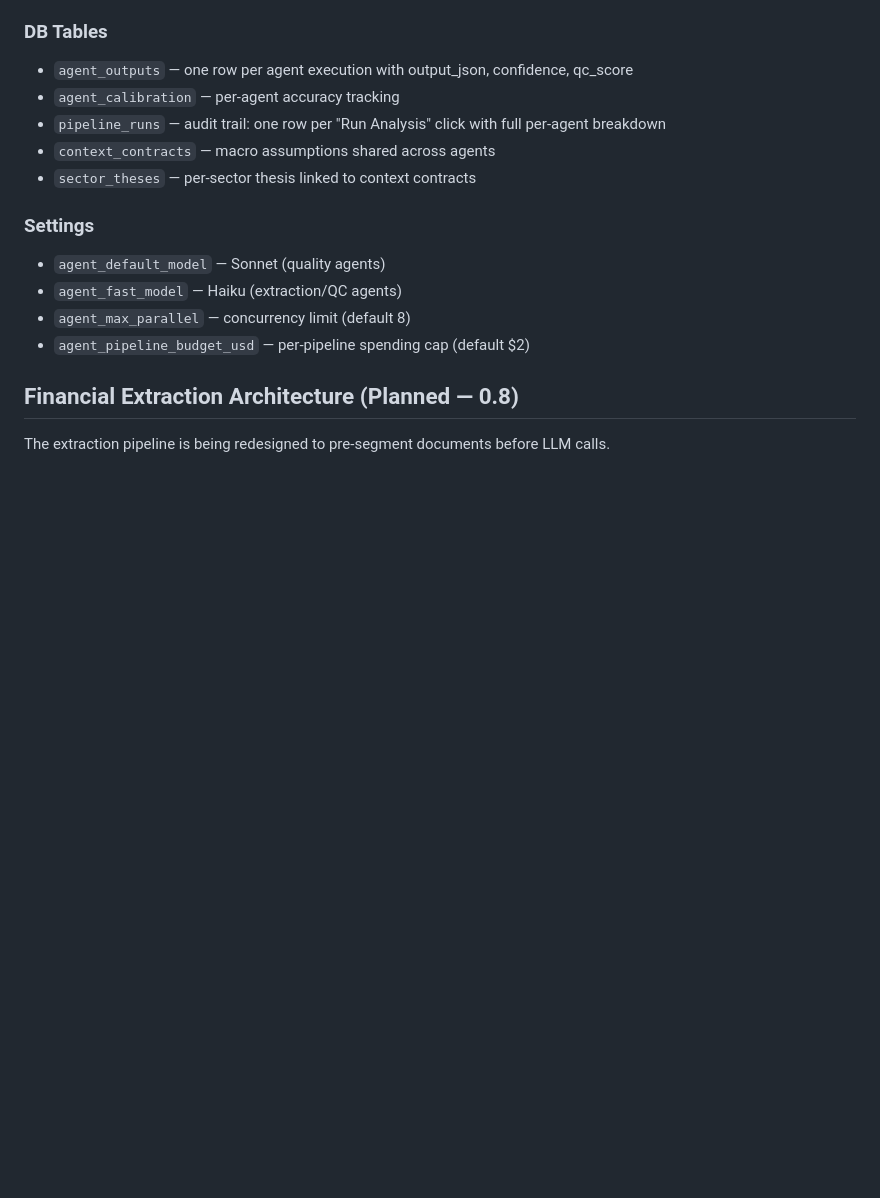
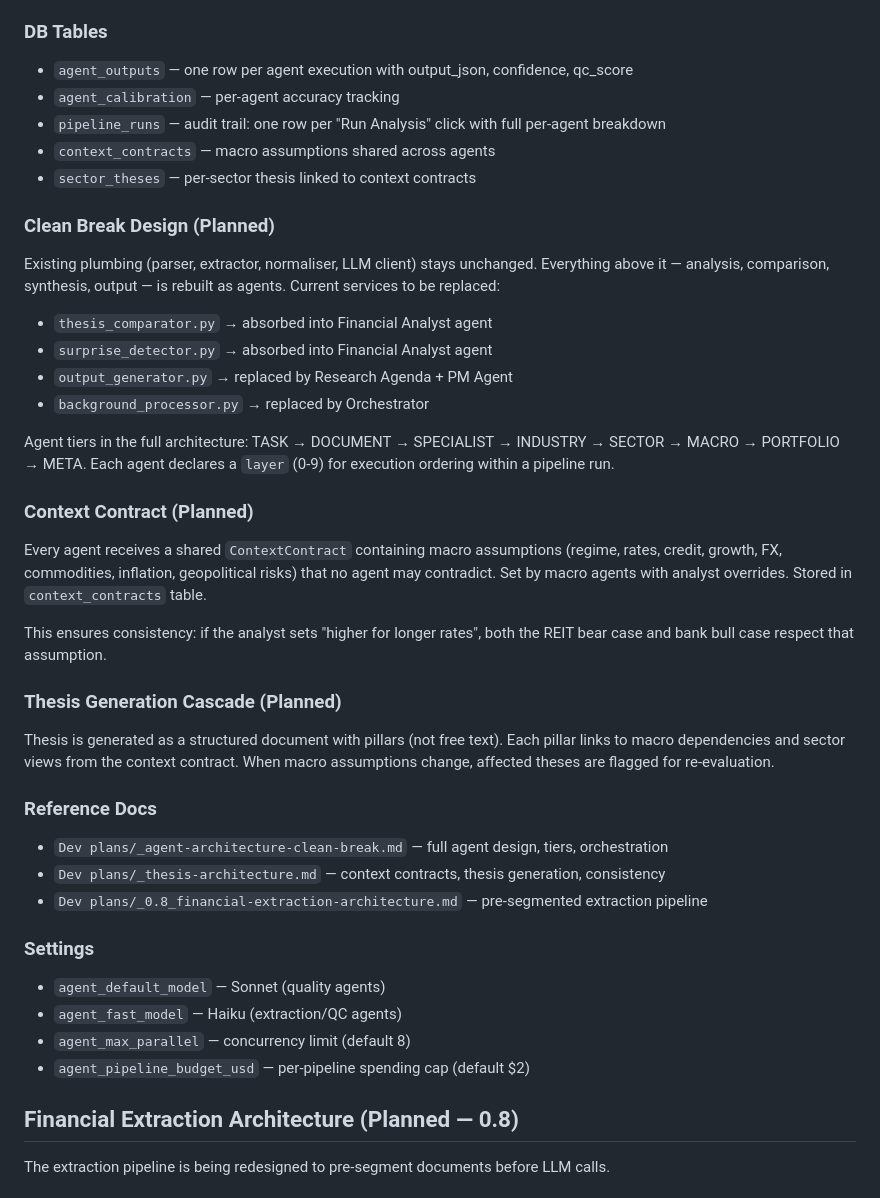
Before and after one commit to sziff2/AI-tracker-toolv2, a Markdown page: CLAUDE.md, the part around the change. Rendered like a GitHub page; blank space fills up the shorter version.

Commit message:
docs: add clean break design, context contract, thesis architecture to CLAUDE.md
Summarises three architecture docs: agent clean break (which services
get replaced), context contracts (shared macro assumptions), and thesis
generation cascade. References full docs in Dev plans/.

Co-Authored-By: Claude Opus 4.6 (1M context) <noreply@anthropic.com>

```diff
--- a/CLAUDE.md
+++ b/CLAUDE.md
@@ -53,6 +53,28 @@ The platform is transitioning to a modular agent architecture where each analysi
 - `pipeline_runs` — audit trail: one row per "Run Analysis" click with full per-agent breakdown
 - `context_contracts` — macro assumptions shared across agents
 - `sector_theses` — per-sector thesis linked to context contracts
+
+### Clean Break Design (Planned)
+Existing plumbing (parser, extractor, normaliser, LLM client) stays unchanged. Everything above it — analysis, comparison, synthesis, output — is rebuilt as agents. Current services to be replaced:
+- `thesis_comparator.py` → absorbed into Financial Analyst agent
+- `surprise_detector.py` → absorbed into Financial Analyst agent
+- `output_generator.py` → replaced by Research Agenda + PM Agent
+- `background_processor.py` → replaced by Orchestrator
+
+Agent tiers in the full architecture: TASK → DOCUMENT → SPECIALIST → INDUSTRY → SECTOR → MACRO → PORTFOLIO → META. Each agent declares a `layer` (0-9) for execution ordering within a pipeline run.
+
+### Context Contract (Planned)
+Every agent receives a shared `ContextContract` containing macro assumptions (regime, rates, credit, growth, FX, commodities, inflation, geopolitical risks) that no agent may contradict. Set by macro agents with analyst overrides. Stored in `context_contracts` table.
+
+This ensures consistency: if the analyst sets "higher for longer rates", both the REIT bear case and bank bull case respect that assumption.
+
+### Thesis Generation Cascade (Planned)
+Thesis is generated as a structured document with pillars (not free text). Each pillar links to macro dependencies and sector views from the context contract. When macro assumptions change, affected theses are flagged for re-evaluation.
+
+### Reference Docs
+- `Dev plans/_agent-architecture-clean-break.md` — full agent design, tiers, orchestration
+- `Dev plans/_thesis-architecture.md` — context contracts, thesis generation, consistency
+- `Dev plans/_0.8_financial-extraction-architecture.md` — pre-segmented extraction pipeline
 
 ### Settings
 - `agent_default_model` — Sonnet (quality agents)
```
